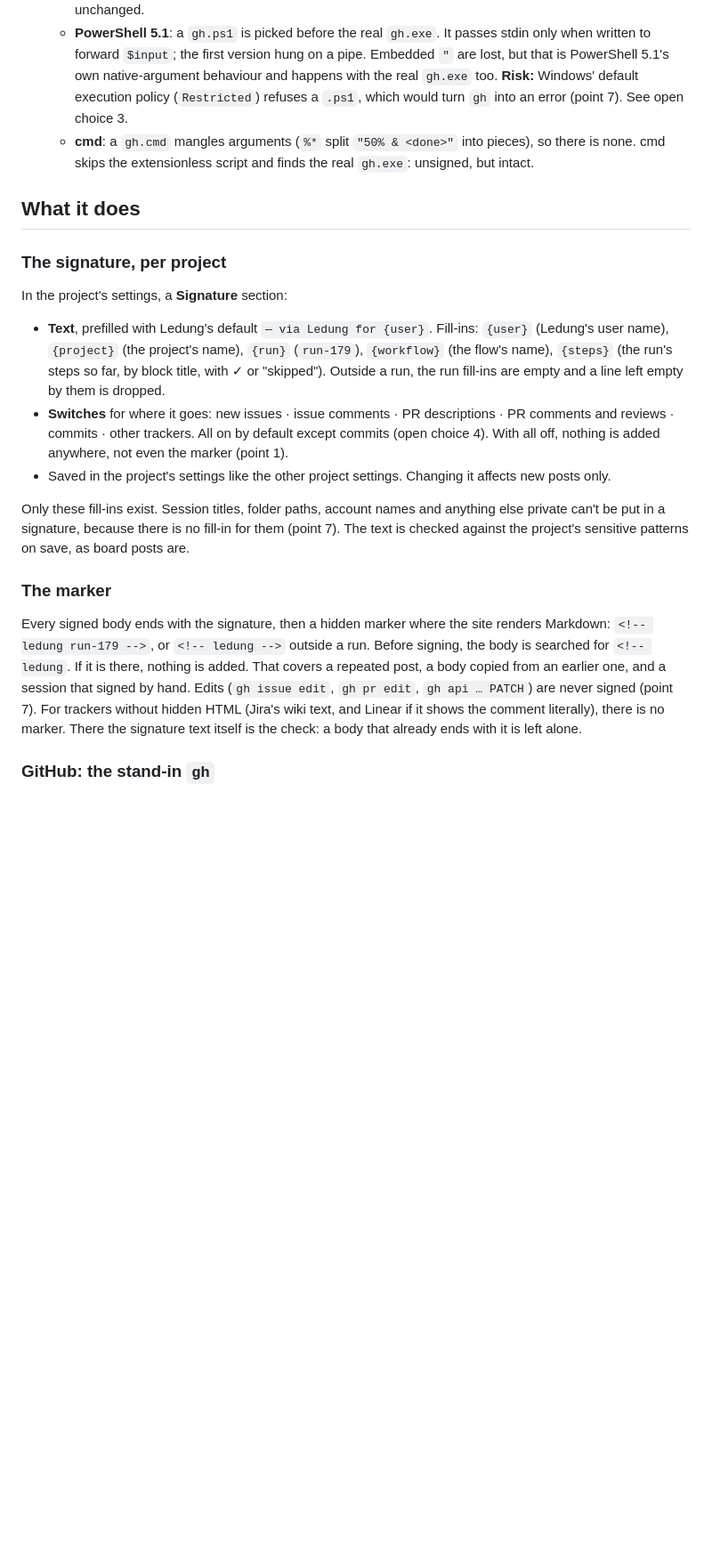
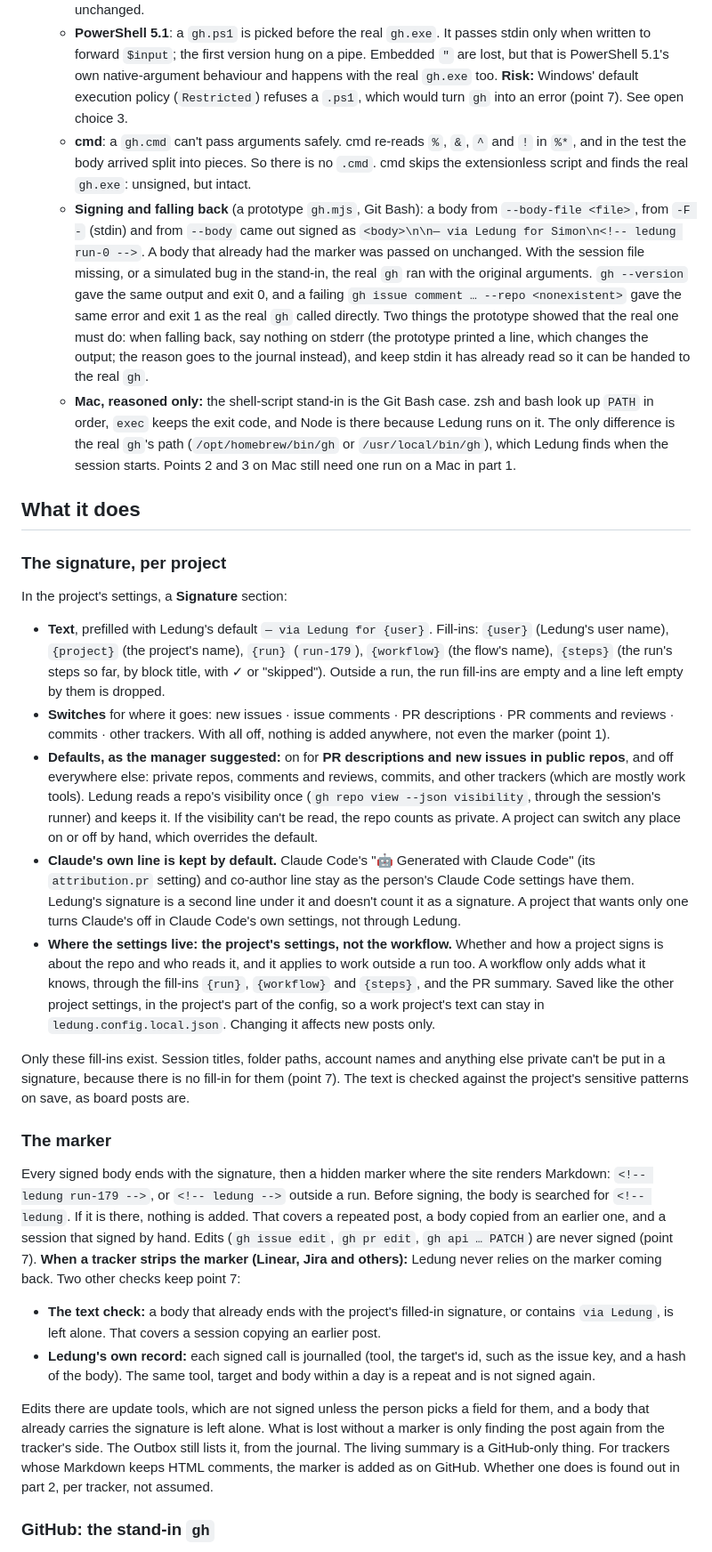
Before and after one commit to Fluffy-Fluffy-and-Bouncy/ledung, a Markdown page: docs/steps/project-signature.md, the part around one of its changes. Shown at 89% size. Rendered like a GitHub page; blank space fills up the shorter version.

```diff
--- a/docs/steps/project-signature.md
+++ b/docs/steps/project-signature.md
@@ -16,7 +16,9 @@ The signature is a **courtesy line, not proof**. A session can always reach the
 2. **Does a stand-in `gh` work on Windows? Yes, as a shell script and a `.ps1`, not as a `.cmd`.** A folder with the stand-in put ahead of the real `gh` on `PATH`:
    - **Git Bash** (Claude Code's Bash tool on Windows; also macOS, Linux): an extensionless `gh` shell script (`exec node gh.mjs "$@"`) is found first. Arguments arrive exactly (`50% & <done> "q" !x ^y $HOME`), stdin passes through (`--body-file -`), and the real `gh`'s output and exit codes (0, 1) come back unchanged.
    - **PowerShell 5.1**: a `gh.ps1` is picked before the real `gh.exe`. It passes stdin only when written to forward `$input`; the first version hung on a pipe. Embedded `"` are lost, but that is PowerShell 5.1's own native-argument behaviour and happens with the real `gh.exe` too. **Risk:** Windows' default execution policy (`Restricted`) refuses a `.ps1`, which would turn `gh` into an error (point 7). See open choice 3.
-   - **cmd**: a `gh.cmd` mangles arguments (`%*` split `"50% & <done>"` into pieces), so there is none. cmd skips the extensionless script and finds the real `gh.exe`: unsigned, but intact.
+   - **cmd**: a `gh.cmd` can't pass arguments safely. cmd re-reads `%`, `&`, `^` and `!` in `%*`, and in the test the body arrived split into pieces. So there is no `.cmd`. cmd skips the extensionless script and finds the real `gh.exe`: unsigned, but intact.
+   - **Signing and falling back** (a prototype `gh.mjs`, Git Bash): a body from `--body-file <file>`, from `-F -` (stdin) and from `--body` came out signed as `<body>\n\n— via Ledung for Simon\n<!-- ledung run-0 -->`. A body that already had the marker was passed on unchanged. With the session file missing, or a simulated bug in the stand-in, the real `gh` ran with the original arguments. `gh --version` gave the same output and exit 0, and a failing `gh issue comment … --repo <nonexistent>` gave the same error and exit 1 as the real `gh` called directly. Two things the prototype showed that the real one must do: when falling back, say nothing on stderr (the prototype printed a line, which changes the output; the reason goes to the journal instead), and keep stdin it has already read so it can be handed to the real `gh`.
+   - **Mac, reasoned only:** the shell-script stand-in is the Git Bash case. zsh and bash look up `PATH` in order, `exec` keeps the exit code, and Node is there because Ledung runs on it. The only difference is the real `gh`'s path (`/opt/homebrew/bin/gh` or `/usr/local/bin/gh`), which Ledung finds when the session starts. Points 2 and 3 on Mac still need one run on a Mac in part 1.
 
 ## What it does
 
@@ -25,14 +27,21 @@ The signature is a **courtesy line, not proof**. A session can always reach the
 In the project's settings, a **Signature** section:
 
 - **Text**, prefilled with Ledung's default `— via Ledung for {user}`. Fill-ins: `{user}` (Ledung's user name), `{project}` (the project's name), `{run}` (`run-179`), `{workflow}` (the flow's name), `{steps}` (the run's steps so far, by block title, with ✓ or "skipped"). Outside a run, the run fill-ins are empty and a line left empty by them is dropped.
-- **Switches** for where it goes: new issues · issue comments · PR descriptions · PR comments and reviews · commits · other trackers. All on by default except commits (open choice 4). With all off, nothing is added anywhere, not even the marker (point 1).
-- Saved in the project's settings like the other project settings. Changing it affects new posts only.
+- **Switches** for where it goes: new issues · issue comments · PR descriptions · PR comments and reviews · commits · other trackers. With all off, nothing is added anywhere, not even the marker (point 1).
+- **Defaults, as the manager suggested:** on for **PR descriptions and new issues in public repos**, and off everywhere else: private repos, comments and reviews, commits, and other trackers (which are mostly work tools). Ledung reads a repo's visibility once (`gh repo view --json visibility`, through the session's runner) and keeps it. If the visibility can't be read, the repo counts as private. A project can switch any place on or off by hand, which overrides the default.
+- **Claude's own line is kept by default.** Claude Code's "🤖 Generated with Claude Code" (its `attribution.pr` setting) and co-author line stay as the person's Claude Code settings have them. Ledung's signature is a second line under it and doesn't count it as a signature. A project that wants only one turns Claude's off in Claude Code's own settings, not through Ledung.
+- **Where the settings live: the project's settings, not the workflow.** Whether and how a project signs is about the repo and who reads it, and it applies to work outside a run too. A workflow only adds what it knows, through the fill-ins `{run}`, `{workflow}` and `{steps}`, and the PR summary. Saved like the other project settings, in the project's part of the config, so a work project's text can stay in `ledung.config.local.json`. Changing it affects new posts only.
 
 Only these fill-ins exist. Session titles, folder paths, account names and anything else private can't be put in a signature, because there is no fill-in for them (point 7). The text is checked against the project's sensitive patterns on save, as board posts are.
 
 ### The marker
 
-Every signed body ends with the signature, then a hidden marker where the site renders Markdown: `<!-- ledung run-179 -->`, or `<!-- ledung -->` outside a run. Before signing, the body is searched for `<!-- ledung`. If it is there, nothing is added. That covers a repeated post, a body copied from an earlier one, and a session that signed by hand. Edits (`gh issue edit`, `gh pr edit`, `gh api … PATCH`) are never signed (point 7). For trackers without hidden HTML (Jira's wiki text, and Linear if it shows the comment literally), there is no marker. There the signature text itself is the check: a body that already ends with it is left alone.
+Every signed body ends with the signature, then a hidden marker where the site renders Markdown: `<!-- ledung run-179 -->`, or `<!-- ledung -->` outside a run. Before signing, the body is searched for `<!-- ledung`. If it is there, nothing is added. That covers a repeated post, a body copied from an earlier one, and a session that signed by hand. Edits (`gh issue edit`, `gh pr edit`, `gh api … PATCH`) are never signed (point 7). **When a tracker strips the marker (Linear, Jira and others):** Ledung never relies on the marker coming back. Two other checks keep point 7:
+
+- **The text check:** a body that already ends with the project's filled-in signature, or contains `via Ledung`, is left alone. That covers a session copying an earlier post.
+- **Ledung's own record:** each signed call is journalled (tool, the target's id, such as the issue key, and a hash of the body). The same tool, target and body within a day is a repeat and is not signed again.
+
+Edits there are update tools, which are not signed unless the person picks a field for them, and a body that already carries the signature is left alone. What is lost without a marker is only finding the post again from the tracker's side. The Outbox still lists it, from the journal. The living summary is a GitHub-only thing. For trackers whose Markdown keeps HTML comments, the marker is added as on GitHub. Whether one does is found out in part 2, per tracker, not assumed.
 
 ### GitHub: the stand-in `gh`
 
```
Also changed, not shown: other parts of docs/steps/project-signature.md (+32 -21 lines), docs/steps/project-signature/outbox-1280.png (added), docs/steps/project-signature/outbox-390.png (added), 1 other file.
